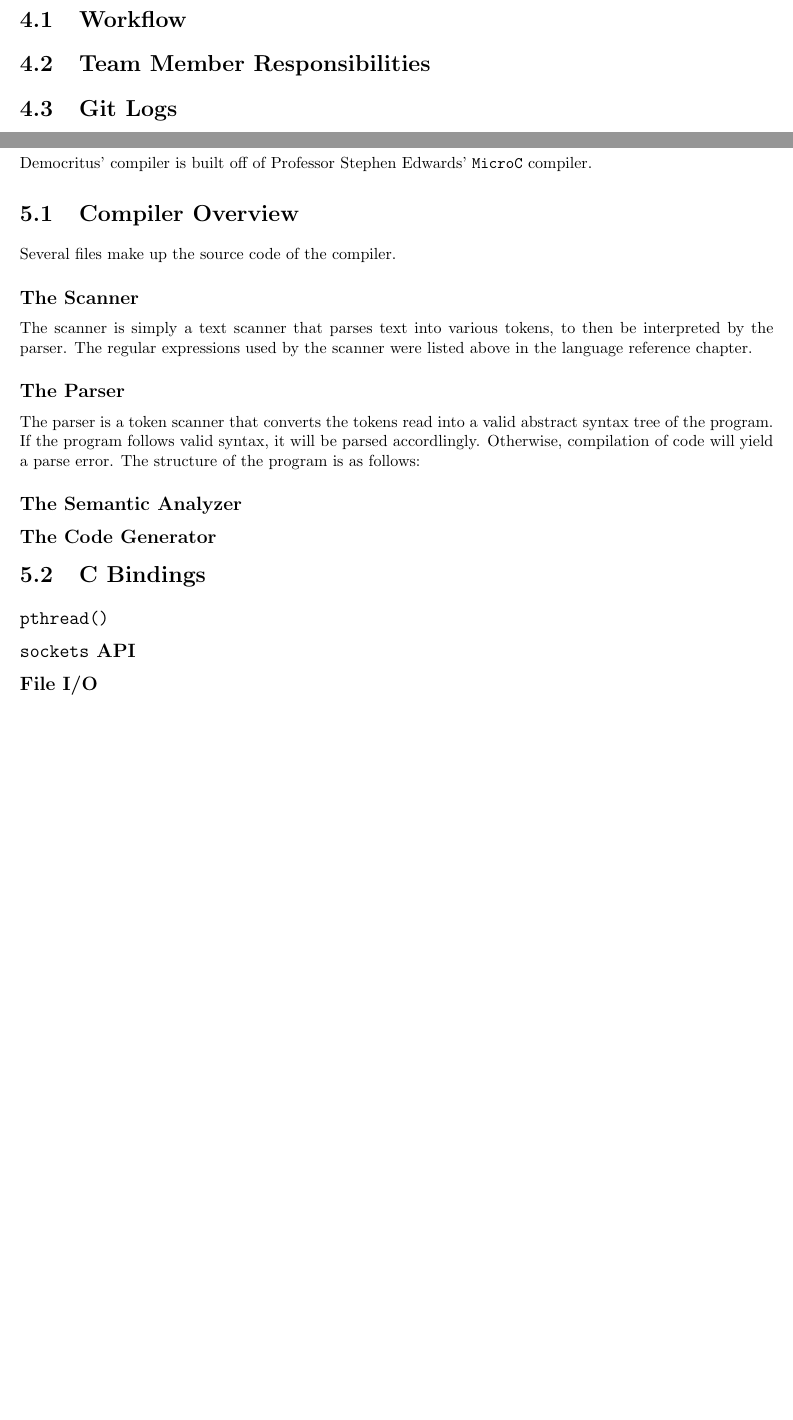
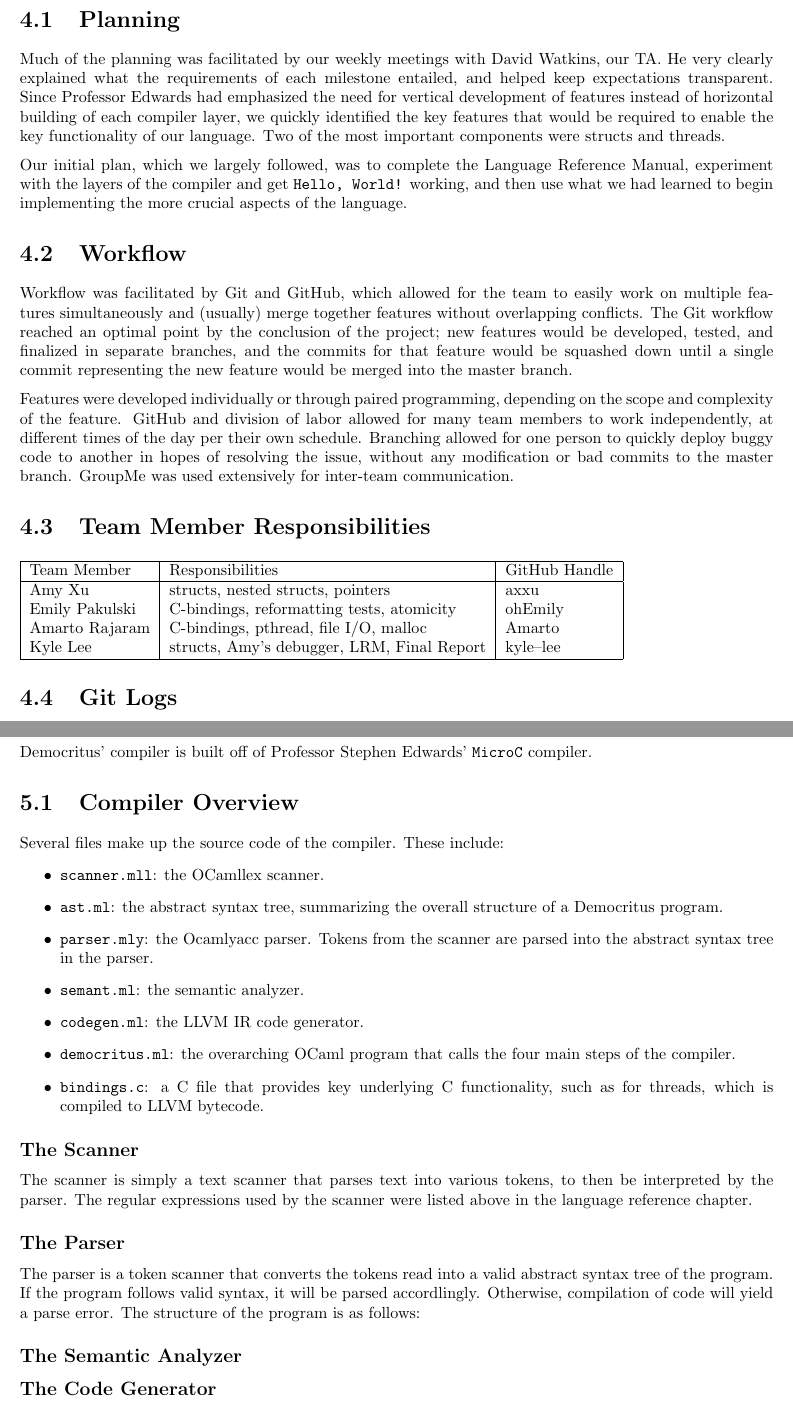
Before and after one commit to DemocritusLang/FinalReport, a LaTeX thesis (master.tex, which reads tex/architecture.tex, tex/plan.tex): two parts of pages 21 and 22 of 25, joined at a grey line, cut at the place of the change, the shorter picture padded with empty space. Compiled offline with pdfLaTeX.

Commit message:
added plan, fixed some rendering issues

```diff
--- a/tex/architecture.tex
+++ b/tex/architecture.tex
@@ -2,7 +2,16 @@
 	Democritus' compiler is built off of Professor Stephen Edwards' \texttt{MicroC} compiler.
 
 \section{Compiler Overview}
-  Several files make up the source code of the compiler.
+  Several files make up the source code of the compiler. These include:
+  \begin{itemize}
+    \item \texttt{scanner.mll}: the OCamllex scanner.
+    \item \texttt{ast.ml}: the abstract syntax tree, summarizing the overall structure of a Democritus program.
+    \item \texttt{parser.mly}: the Ocamlyacc parser. Tokens from the scanner are parsed into the abstract syntax tree in the parser.
+    \item \texttt{semant.ml}: the semantic analyzer.
+    \item \texttt{codegen.ml}: the LLVM IR code generator.
+    \item \texttt{democritus.ml}: the overarching OCaml program that calls the four main steps of the compiler.
+    \item \texttt{bindings.c}: a C file that provides key underlying C functionality, such as for threads, which is compiled to LLVM bytecode.
+  \end{itemize}
 	\subsection{The Scanner}
     The scanner is simply a text scanner that parses text into various tokens, to then be interpreted by the parser. The regular expressions used by the scanner were listed above in the language reference chapter.
 
@@ -12,11 +21,3 @@
 	\subsection{The Semantic Analyzer}
 
 	\subsection{The Code Generator}
-
-\section{C Bindings}
-
-	\subsection{\texttt{pthread()}}
-
-	\subsection{\texttt{sockets} API}
-
-	\subsection{File I/O}
--- a/tex/plan.tex
+++ b/tex/plan.tex
@@ -1,7 +1,27 @@
 \chapter{Project Plan}
+
+\section{Planning}
+	Much of the planning was facilitated by our weekly meetings with David Watkins, our TA. He very clearly explained what the requirements of each milestone entailed, and helped keep expectations transparent. Since Professor Edwards had emphasized the need for vertical development of features instead of horizontal building of each compiler layer, we quickly identified the key features that would be required to enable the key functionality of our language. Two of the most important components were structs and threads.
+
+  \medskip \noindent
+  Our initial plan, which we largely followed, was to complete the Language Reference Manual, experiment with the layers of the compiler and get \texttt{Hello, World!} working, and then use what we had learned to begin implementing the more crucial aspects of the language.
 
 \section{Workflow}
 
+  Workflow was facilitated by Git and GitHub, which allowed for the team to easily work on multiple features simultaneously and (usually) merge together features without overlapping conflicts. The Git workflow reached an optimal point by the conclusion of the project; new features would be developed, tested, and finalized in separate branches, and the commits for that feature would be squashed down until a single commit representing the new feature would be merged into the master branch.
+
+  \medskip \noindent
+  Features were developed individually or through paired programming, depending on the scope and complexity of the feature. GitHub and division of labor allowed for many team members to work independently, at different times of the day per their own schedule. Branching allowed for one person to quickly deploy buggy code to another in hopes of resolving the issue, without any modification or bad commits to the master branch. GroupMe was used extensively for inter-team communication.
+
 \section{Team Member Responsibilities}
 
+
+  \begin{tabular}{ | l | l | l |}\hline
+    Team Member  & Responsibilities      & GitHub Handle\\ \hline
+    Amy Xu & structs, nested structs, pointers & axxu\\
+    Emily Pakulski & C-bindings, reformatting tests, atomicity & ohEmily\\
+    Amarto Rajaram & C-bindings, pthread, file I/O, malloc & Amarto\\
+    Kyle Lee & structs, Amy's debugger, LRM, Final Report & kyle--lee\\ \hline
+  \end{tabular}
+
 \section{Git Logs}
```
Also changed, not shown: tex/expressions_operators.tex (+9 -9 lines), tex/lexical_conventions.tex (+1 -1 lines), tex/statements.tex (+1 -1 lines), tex/tutorial.tex (+2 -2 lines), master.pdf.
